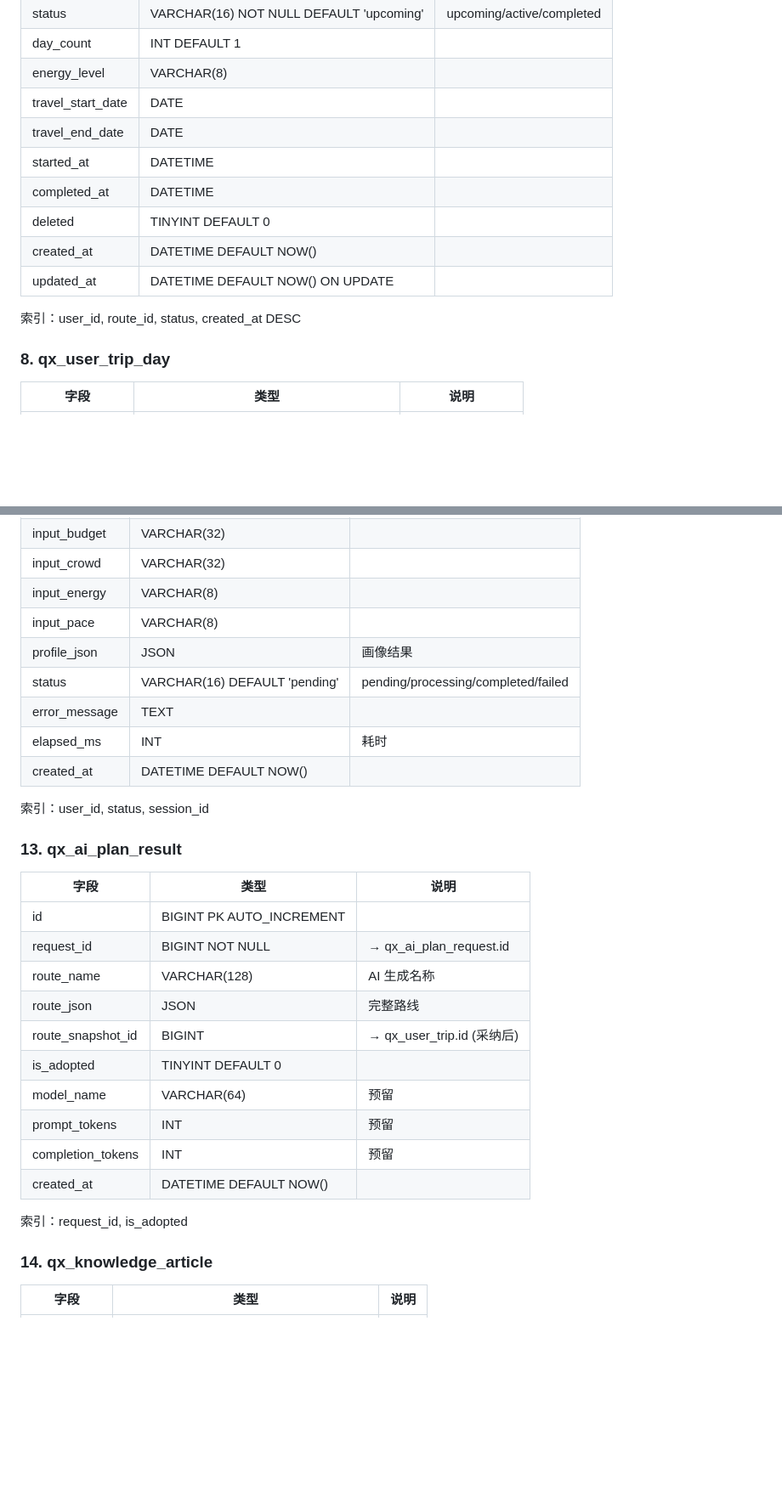
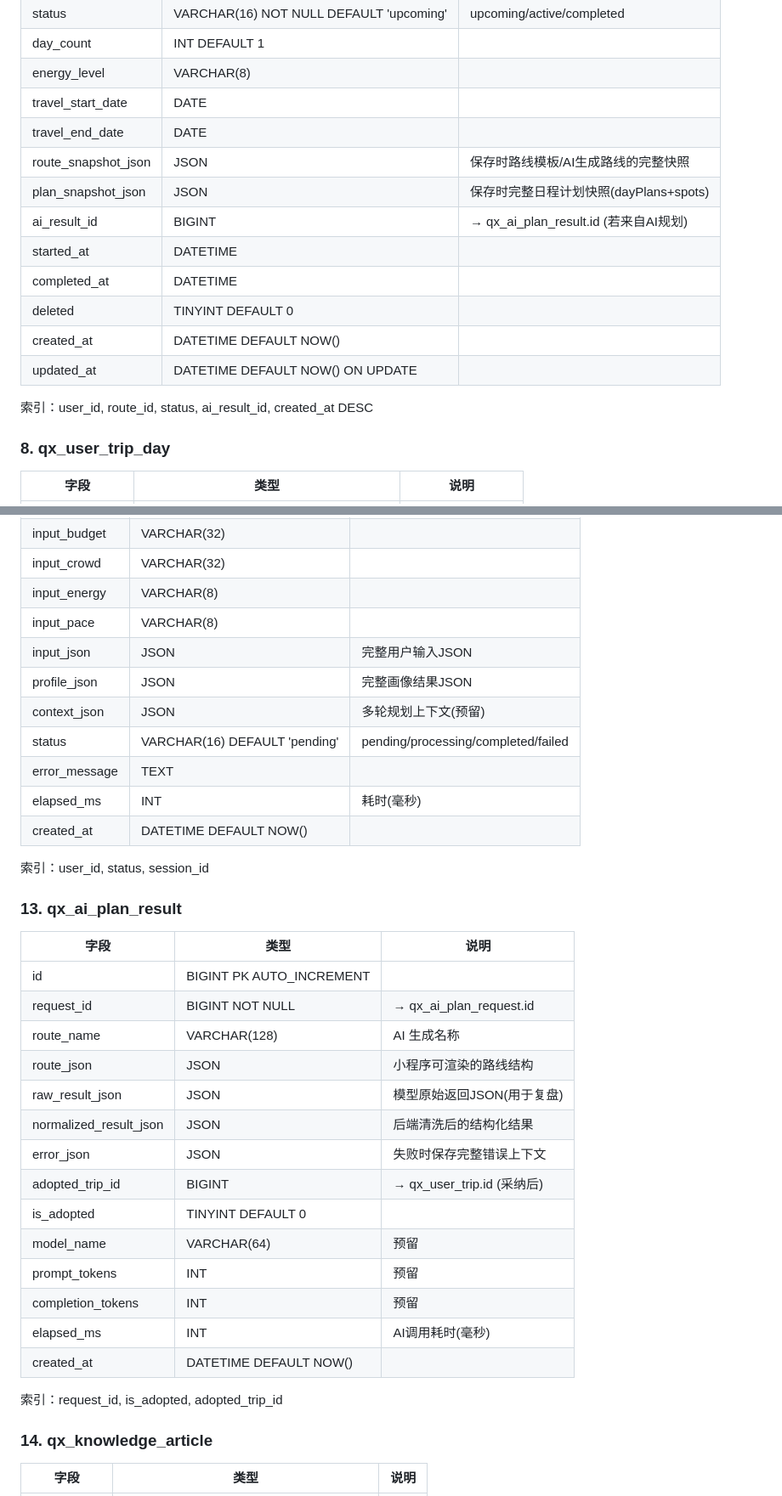
Before and after one commit to muxu159357/qianxing-zhidao, a Markdown page: docs/DATABASE_DESIGN_FINAL.md, 2 parts joined by grey strips. Shown at 85% size. Drawn GitHub-style; blank space fills up the shorter version.

```diff
--- a/docs/DATABASE_DESIGN_FINAL.md
+++ b/docs/DATABASE_DESIGN_FINAL.md
@@ -221,13 +222,16 @@ qx_ai_plan_request ──< qx_ai_plan_result
 | energy_level | VARCHAR(8) | |
 | travel_start_date | DATE | |
 | travel_end_date | DATE | |
+| route_snapshot_json | JSON | 保存时路线模板/AI生成路线的完整快照 |
+| plan_snapshot_json | JSON | 保存时完整日程计划快照(dayPlans+spots) |
+| ai_result_id | BIGINT | → qx_ai_plan_result.id (若来自AI规划) |
 | started_at | DATETIME | |
 | completed_at | DATETIME | |
 | deleted | TINYINT DEFAULT 0 | |
 | created_at | DATETIME DEFAULT NOW() | |
 | updated_at | DATETIME DEFAULT NOW() ON UPDATE | |
 
-索引：user_id, route_id, status, created_at DESC
+索引：user_id, route_id, status, ai_result_id, created_at DESC
 
 ### 8. qx_user_trip_day
 
@@ -303,10 +307,12 @@ qx_ai_plan_request ──< qx_ai_plan_result
 | input_crowd | VARCHAR(32) | |
 | input_energy | VARCHAR(8) | |
 | input_pace | VARCHAR(8) | |
-| profile_json | JSON | 画像结果 |
+| input_json | JSON | 完整用户输入JSON |
+| profile_json | JSON | 完整画像结果JSON |
+| context_json | JSON | 多轮规划上下文(预留) |
 | status | VARCHAR(16) DEFAULT 'pending' | pending/processing/completed/failed |
 | error_message | TEXT | |
-| elapsed_ms | INT | 耗时 |
+| elapsed_ms | INT | 耗时(毫秒) |
 | created_at | DATETIME DEFAULT NOW() | |
 
 索引：user_id, status, session_id
@@ -318,15 +324,19 @@ qx_ai_plan_request ──< qx_ai_plan_result
 | id | BIGINT PK AUTO_INCREMENT | |
 | request_id | BIGINT NOT NULL | → qx_ai_plan_request.id |
 | route_name | VARCHAR(128) | AI 生成名称 |
-| route_json | JSON | 完整路线 |
-| route_snapshot_id | BIGINT | → qx_user_trip.id (采纳后) |
+| route_json | JSON | 小程序可渲染的路线结构 |
+| raw_result_json | JSON | 模型原始返回JSON(用于复盘) |
+| normalized_result_json | JSON | 后端清洗后的结构化结果 |
+| error_json | JSON | 失败时保存完整错误上下文 |
+| adopted_trip_id | BIGINT | → qx_user_trip.id (采纳后) |
 | is_adopted | TINYINT DEFAULT 0 | |
 | model_name | VARCHAR(64) | 预留 |
 | prompt_tokens | INT | 预留 |
 | completion_tokens | INT | 预留 |
+| elapsed_ms | INT | AI调用耗时(毫秒) |
 | created_at | DATETIME DEFAULT NOW() | |
 
-索引：request_id, is_adopted
+索引：request_id, is_adopted, adopted_trip_id
 
 ### 14. qx_knowledge_article
 
```
Also changed, not shown: other parts of docs/DATABASE_DESIGN_FINAL.md (+2 -1 lines), AUTO_DEV_STATE.md (+2 -2 lines), docs/DATABASE_TABLE_FIELD_MAPPING.md (+9 -0 lines).
